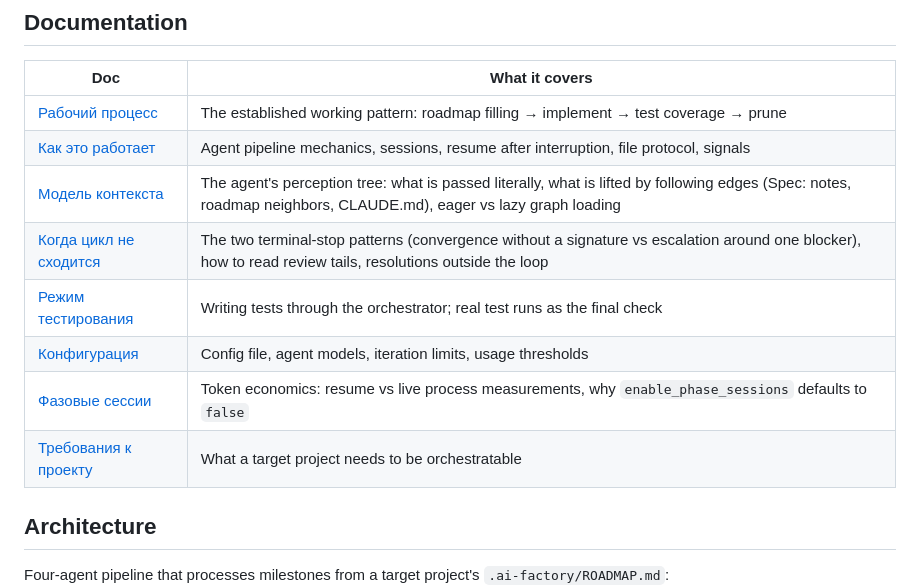
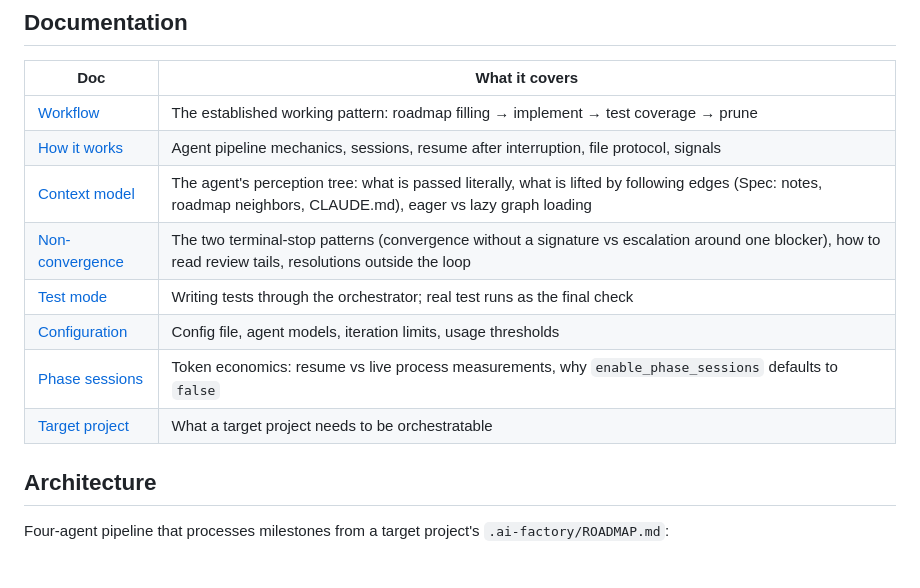
Before and after one commit to mind-systems/orchestrator, a Markdown page: CLAUDE.md, the part around the change. GitHub-like rendering; blank space fills up the shorter version.

Commit message:
Translate documentation table labels to English

```diff
--- a/CLAUDE.md
+++ b/CLAUDE.md
@@ -27,14 +27,14 @@ No test suite or linter is configured.
 
 | Doc | What it covers |
 |-----|----------------|
-| [Рабочий процесс](docs/workflow.md) | The established working pattern: roadmap filling → implement → test coverage → prune |
-| [Как это работает](docs/how-it-works.md) | Agent pipeline mechanics, sessions, resume after interruption, file protocol, signals |
-| [Модель контекста](docs/context-model.md) | The agent's perception tree: what is passed literally, what is lifted by following edges (Spec: notes, roadmap neighbors, CLAUDE.md), eager vs lazy graph loading |
-| [Когда цикл не сходится](docs/non-convergence.md) | The two terminal-stop patterns (convergence without a signature vs escalation around one blocker), how to read review tails, resolutions outside the loop |
-| [Режим тестирования](docs/test-mode.md) | Writing tests through the orchestrator; real test runs as the final check |
-| [Конфигурация](docs/configuration.md) | Config file, agent models, iteration limits, usage thresholds |
-| [Фазовые сессии](docs/phase-sessions.md) | Token economics: resume vs live process measurements, why `enable_phase_sessions` defaults to `false` |
-| [Требования к проекту](docs/target-project.md) | What a target project needs to be orchestratable |
+| [Workflow](docs/workflow.md) | The established working pattern: roadmap filling → implement → test coverage → prune |
+| [How it works](docs/how-it-works.md) | Agent pipeline mechanics, sessions, resume after interruption, file protocol, signals |
+| [Context model](docs/context-model.md) | The agent's perception tree: what is passed literally, what is lifted by following edges (Spec: notes, roadmap neighbors, CLAUDE.md), eager vs lazy graph loading |
+| [Non-convergence](docs/non-convergence.md) | The two terminal-stop patterns (convergence without a signature vs escalation around one blocker), how to read review tails, resolutions outside the loop |
+| [Test mode](docs/test-mode.md) | Writing tests through the orchestrator; real test runs as the final check |
+| [Configuration](docs/configuration.md) | Config file, agent models, iteration limits, usage thresholds |
+| [Phase sessions](docs/phase-sessions.md) | Token economics: resume vs live process measurements, why `enable_phase_sessions` defaults to `false` |
+| [Target project](docs/target-project.md) | What a target project needs to be orchestratable |
 
 ## Architecture
 
```
